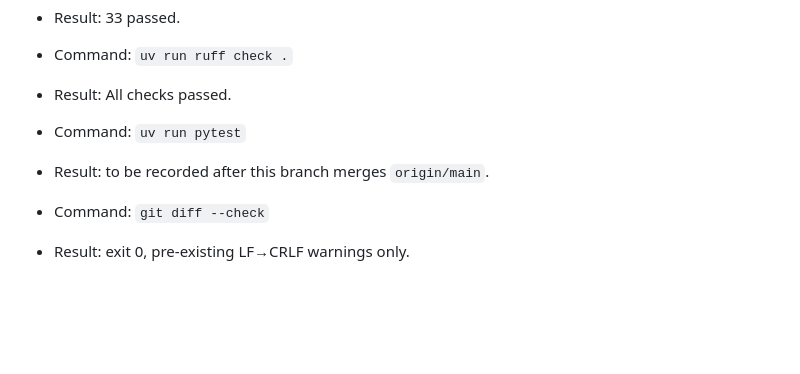
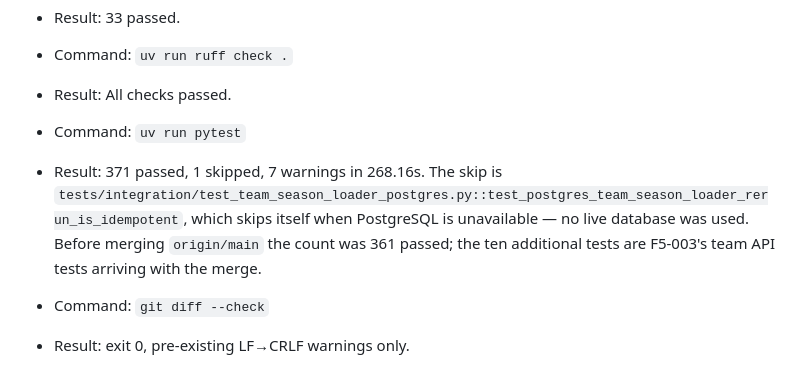
Before and after one commit to alejandrou/NBA_ML-., a Markdown page: tasks/done/WF-006.md, the part around the change. GitHub-like rendering; blank space fills up the shorter version.

Commit message:
DOC: Record the full-suite result in the WF-006 card
The placeholder waited on the origin/main merge. The post-merge run is
371 passed, 1 skipped in 268.16s; the ten new tests are F5-003's team API
tests arriving with the merge, and the single skip is the PostgreSQL
integration test skipping itself because no database was available.

Co-Authored-By: Claude Opus 5 <noreply@anthropic.com>

```diff
--- a/tasks/done/WF-006.md
+++ b/tasks/done/WF-006.md
@@ -96,7 +96,11 @@ scraping. Every runtime approval interlock (`--owner-approved`,
 - Result: All checks passed.
 
 - Command: `uv run pytest`
-- Result: to be recorded after this branch merges `origin/main`.
+- Result: 371 passed, 1 skipped, 7 warnings in 268.16s. The skip is
+  `tests/integration/test_team_season_loader_postgres.py::test_postgres_team_season_loader_rerun_is_idempotent`,
+  which skips itself when PostgreSQL is unavailable — no live database was used.
+  Before merging `origin/main` the count was 361 passed; the ten additional tests
+  are F5-003's team API tests arriving with the merge.
 
 - Command: `git diff --check`
 - Result: exit 0, pre-existing LF→CRLF warnings only.
```
